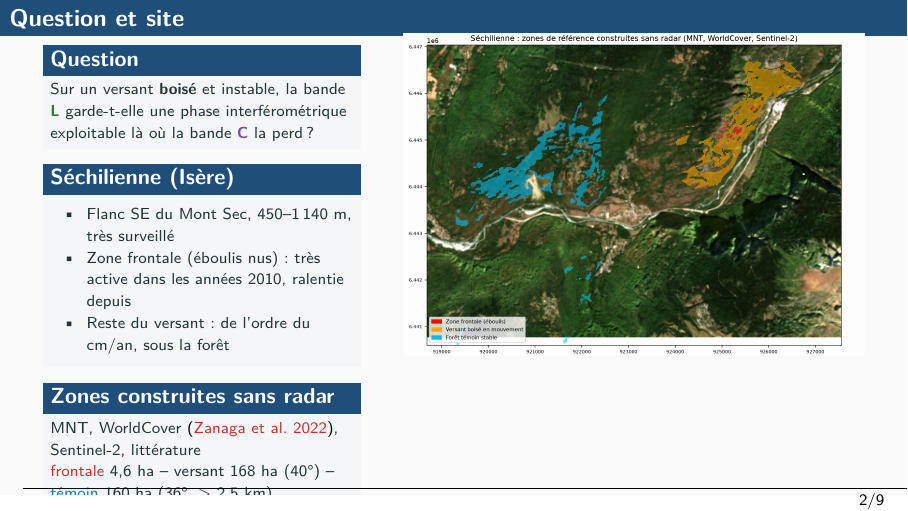
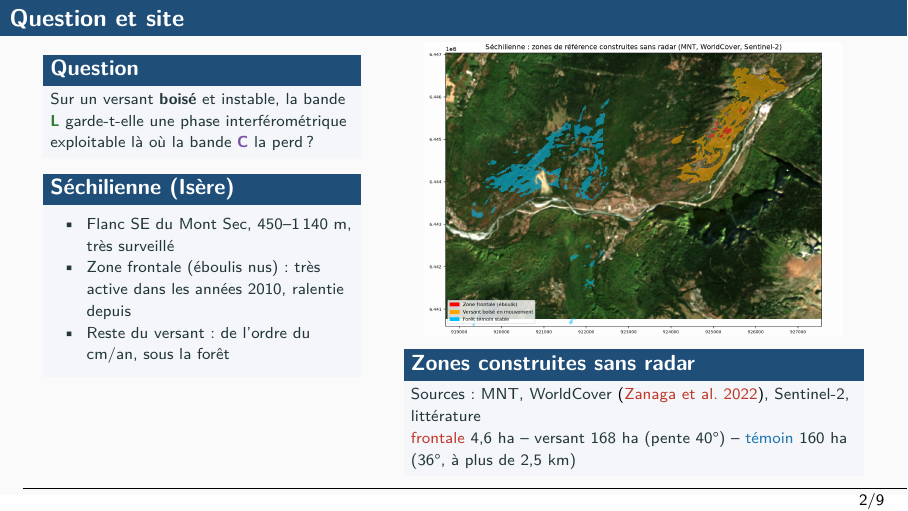
Before and after one commit to mamadou-g-diallo/nisar-s1-forest-feasibility, LaTeX slides (reports/sechilienne/presentation/presentation_glissement_fr.tex): page 2 of 9. Compiled offline with pdfLaTeX.

Commit message:
Présentation Séchilienne : bloc « Zones construites sans radar » déplacé sous la carte pour ne plus déborder

```diff
--- a/reports/sechilienne/presentation/presentation_glissement_fr.tex
+++ b/reports/sechilienne/presentation/presentation_glissement_fr.tex
@@ -200,14 +200,14 @@ isbn=false, eprint=false, doi=false, url=false]{biblatex}
 				\item Reste du versant : de l'ordre du cm/an, sous la forêt
 			\end{itemize}
 		\end{block}
+		\column{0.58\textwidth}
+		\centering
+		\includegraphics[width=\linewidth, height=0.60\textheight, keepaspectratio]{g1b_zones.png}
 		\begin{block}{Zones construites sans radar}
 			\scriptsize
-			MNT, WorldCover \parencite{zanaga2022worldcover}, Sentinel-2, littérature\\
-			\textcolor{cut}{frontale} 4,6~ha -- versant 168~ha (40°) -- \textcolor{ctrl}{témoin} 160~ha (36°, > 2,5~km)
+			Sources : MNT, WorldCover \parencite{zanaga2022worldcover}, Sentinel-2, littérature\\
+			\textcolor{cut}{frontale} 4,6~ha -- versant 168~ha (pente 40°) -- \textcolor{ctrl}{témoin} 160~ha (36°, à plus de 2,5~km)
 		\end{block}
-		\column{0.58\textwidth}
-		\centering
-		\includegraphics[width=\linewidth, height=0.78\textheight, keepaspectratio]{g1b_zones.png}
 	\end{columns}
 \end{frame}
 
```
Also changed, not shown: 1 other file.
